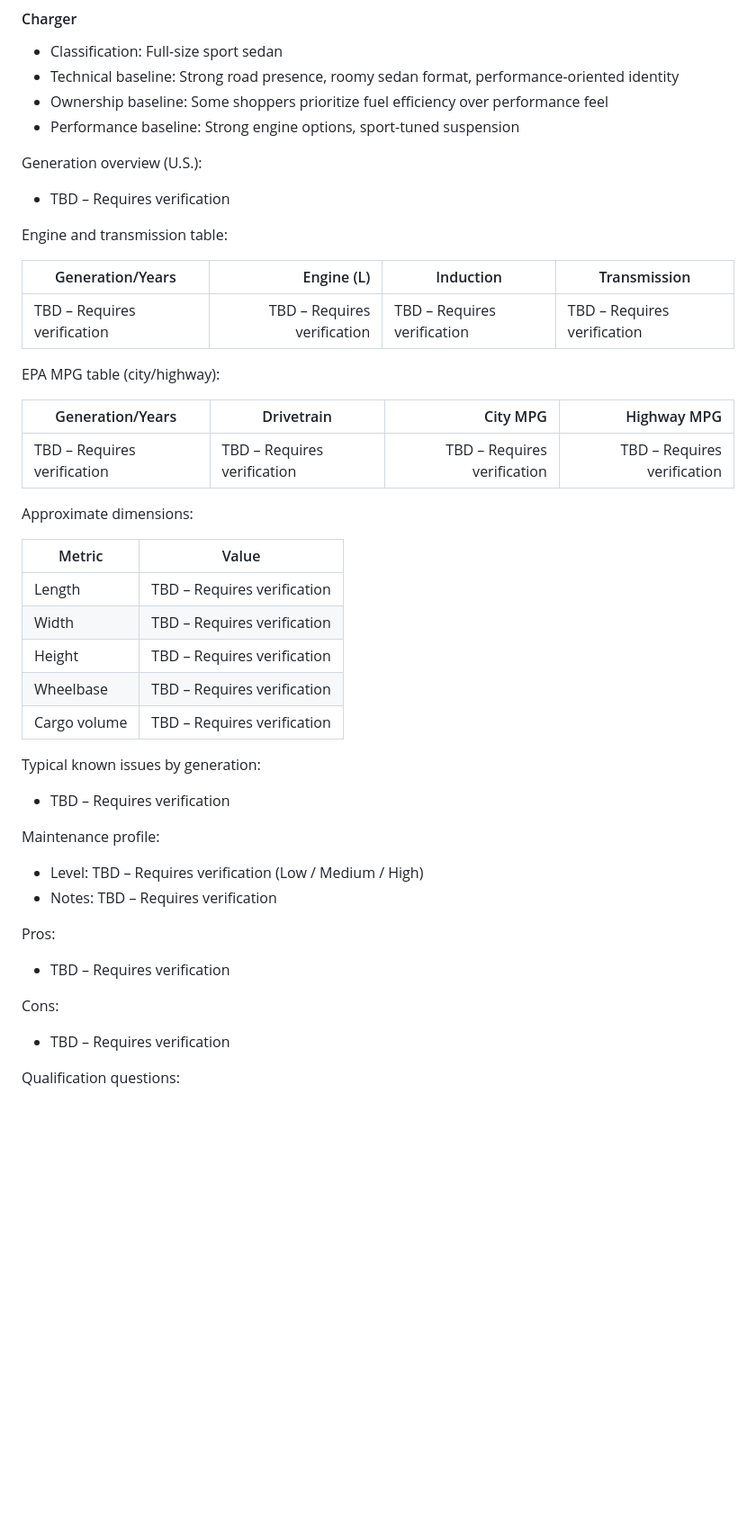
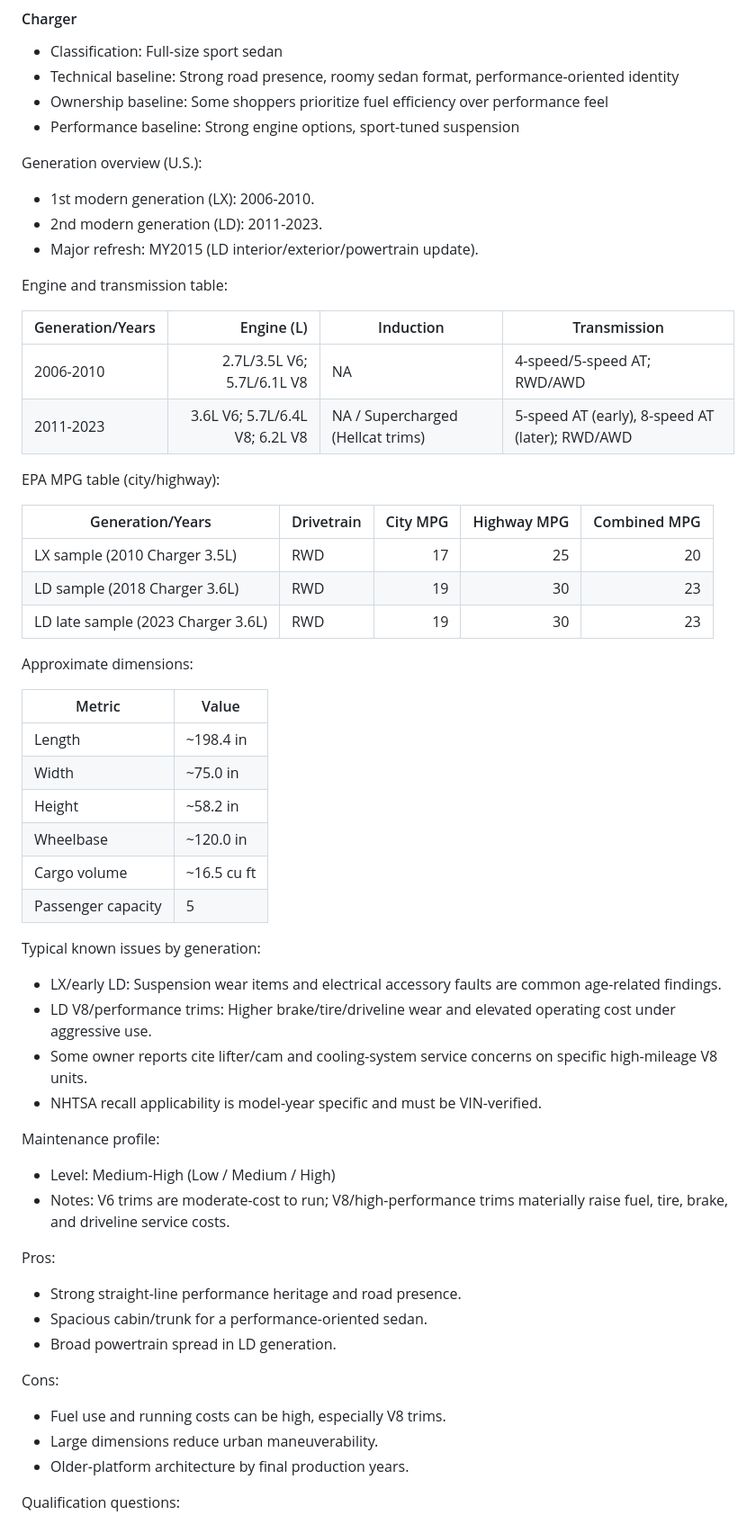
Before and after one commit to gyoan-byte/carwarriors-kb, a Markdown page: CarWarriors_Vehicle_Knowledge_System.md, the part around one of its changes. Shown at 90% size. GitHub-like rendering; blank space fills up the shorter version.

Commit message:
docs(vehicle-knowledge): complete Dodge Charger and Dart technical sections

```diff
--- a/CarWarriors_Vehicle_Knowledge_System.md
+++ b/CarWarriors_Vehicle_Knowledge_System.md
@@ -1109,42 +1109,55 @@ Last Verified: 2026-02-19
 - Performance baseline: Strong engine options, sport-tuned suspension
 
 Generation overview (U.S.):
-- TBD – Requires verification
-
-Engine and transmission table:
-
-| Generation/Years | Engine (L) | Induction | Transmission |
-|---|---:|---|---|
-| TBD – Requires verification | TBD – Requires verification | TBD – Requires verification | TBD – Requires verification |
-
-EPA MPG table (city/highway):
-
-| Generation/Years | Drivetrain | City MPG | Highway MPG |
-|---|---|---:|---:|
-| TBD – Requires verification | TBD – Requires verification | TBD – Requires verification | TBD – Requires verification |
-
-Approximate dimensions:
-
-| Metric | Value |
-|---|---|
-| Length | TBD – Requires verification |
-| Width | TBD – Requires verification |
-| Height | TBD – Requires verification |
-| Wheelbase | TBD – Requires verification |
-| Cargo volume | TBD – Requires verification |
-
-Typical known issues by generation:
-- TBD – Requires verification
-
-Maintenance profile:
-- Level: TBD – Requires verification (Low / Medium / High)
-- Notes: TBD – Requires verification
-
-Pros:
-- TBD – Requires verification
-
-Cons:
-- TBD – Requires verification
+- 1st modern generation (LX): 2006-2010.
+- 2nd modern generation (LD): 2011-2023.
+- Major refresh: MY2015 (LD interior/exterior/powertrain update).
+
+Engine and transmission table:
+
+| Generation/Years | Engine (L) | Induction | Transmission |
+|---|---:|---|---|
+| 2006-2010 | 2.7L/3.5L V6; 5.7L/6.1L V8 | NA | 4-speed/5-speed AT; RWD/AWD |
+| 2011-2023 | 3.6L V6; 5.7L/6.4L V8; 6.2L V8 | NA / Supercharged (Hellcat trims) | 5-speed AT (early), 8-speed AT (later); RWD/AWD |
+
+EPA MPG table (city/highway):
+
+| Generation/Years | Drivetrain | City MPG | Highway MPG | Combined MPG |
+|---|---|---:|---:|---:|
+| LX sample (2010 Charger 3.5L) | RWD | 17 | 25 | 20 |
+| LD sample (2018 Charger 3.6L) | RWD | 19 | 30 | 23 |
+| LD late sample (2023 Charger 3.6L) | RWD | 19 | 30 | 23 |
+
+Approximate dimensions:
+
+| Metric | Value |
+|---|---|
+| Length | ~198.4 in |
+| Width | ~75.0 in |
+| Height | ~58.2 in |
+| Wheelbase | ~120.0 in |
+| Cargo volume | ~16.5 cu ft |
+| Passenger capacity | 5 |
+
+Typical known issues by generation:
+- LX/early LD: Suspension wear items and electrical accessory faults are common age-related findings.
+- LD V8/performance trims: Higher brake/tire/driveline wear and elevated operating cost under aggressive use.
+- Some owner reports cite lifter/cam and cooling-system service concerns on specific high-mileage V8 units.
+- NHTSA recall applicability is model-year specific and must be VIN-verified.
+
+Maintenance profile:
+- Level: Medium-High (Low / Medium / High)
+- Notes: V6 trims are moderate-cost to run; V8/high-performance trims materially raise fuel, tire, brake, and driveline service costs.
+
+Pros:
+- Strong straight-line performance heritage and road presence.
+- Spacious cabin/trunk for a performance-oriented sedan.
+- Broad powertrain spread in LD generation.
+
+Cons:
+- Fuel use and running costs can be high, especially V8 trims.
+- Large dimensions reduce urban maneuverability.
+- Older-platform architecture by final production years.
 
 Qualification questions:
 - Is your daily driving mostly city traffic, highway, or mixed?
```
Also changed, not shown: other parts of CarWarriors_Vehicle_Knowledge_System.md (+46 -36 lines).
